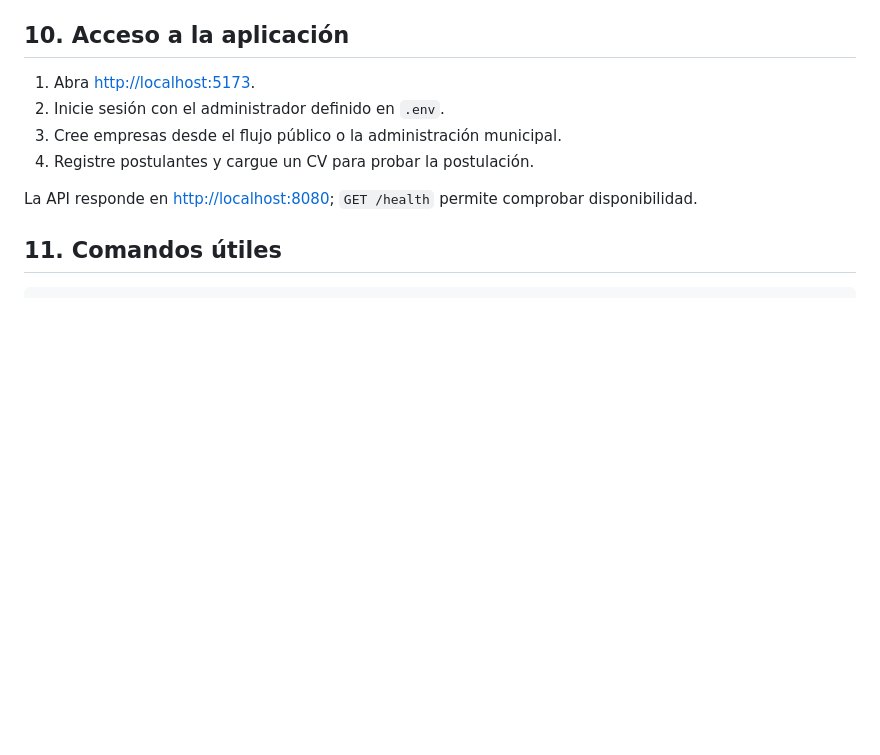
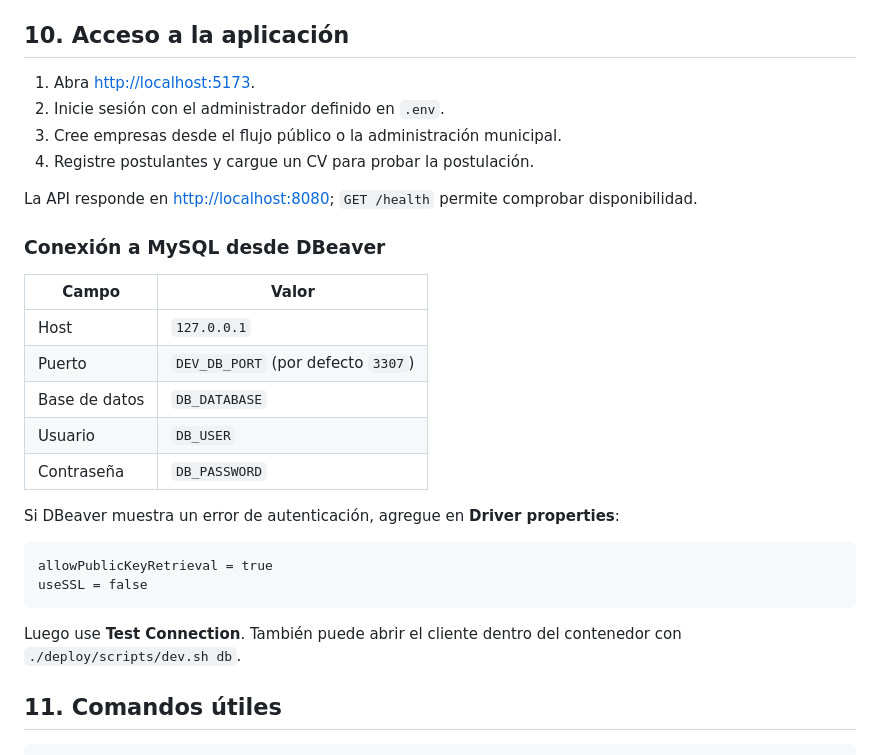
Before and after one commit to gidanodfu/SOL, a Markdown page: README.md, the part around the change. Drawn GitHub-style; blank space fills up the shorter version.

Commit message:
docs: documentar la conexión a MySQL desde DBeaver
Agrega en README.md una subsección dentro de "Acceso a la aplicación" con los
datos de conexión publicados por Docker Compose:

- host 127.0.0.1 y puerto DEV_DB_PORT (3307 por defecto);
- base de datos DB_DATABASE, usuario DB_USER y contraseña DB_PASSWORD;
- propiedades allowPublicKeyRetrieval=true y useSSL=false para los errores de
  autenticación de MySQL 8 en DBeaver;
- referencia a Test Connection y a ./deploy/scripts/dev.sh db.

Solo se modifica documentación. No se alteran configuración, servicios,
migraciones ni datos.

````diff
--- a/README.md
+++ b/README.md
@@ -204,6 +204,26 @@ El catálogo de tablas, relaciones y orden de migraciones está en
 La API responde en <http://localhost:8080>; `GET /health` permite comprobar
 disponibilidad.
 
+### Conexión a MySQL desde DBeaver
+
+| Campo | Valor |
+|---|---|
+| Host | `127.0.0.1` |
+| Puerto | `DEV_DB_PORT` (por defecto `3307`) |
+| Base de datos | `DB_DATABASE` |
+| Usuario | `DB_USER` |
+| Contraseña | `DB_PASSWORD` |
+
+Si DBeaver muestra un error de autenticación, agregue en **Driver properties**:
+
+```text
+allowPublicKeyRetrieval = true
+useSSL = false
+```
+
+Luego use **Test Connection**. También puede abrir el cliente dentro del
+contenedor con `./deploy/scripts/dev.sh db`.
+
 ## 11. Comandos útiles
 
 ```bash
````
